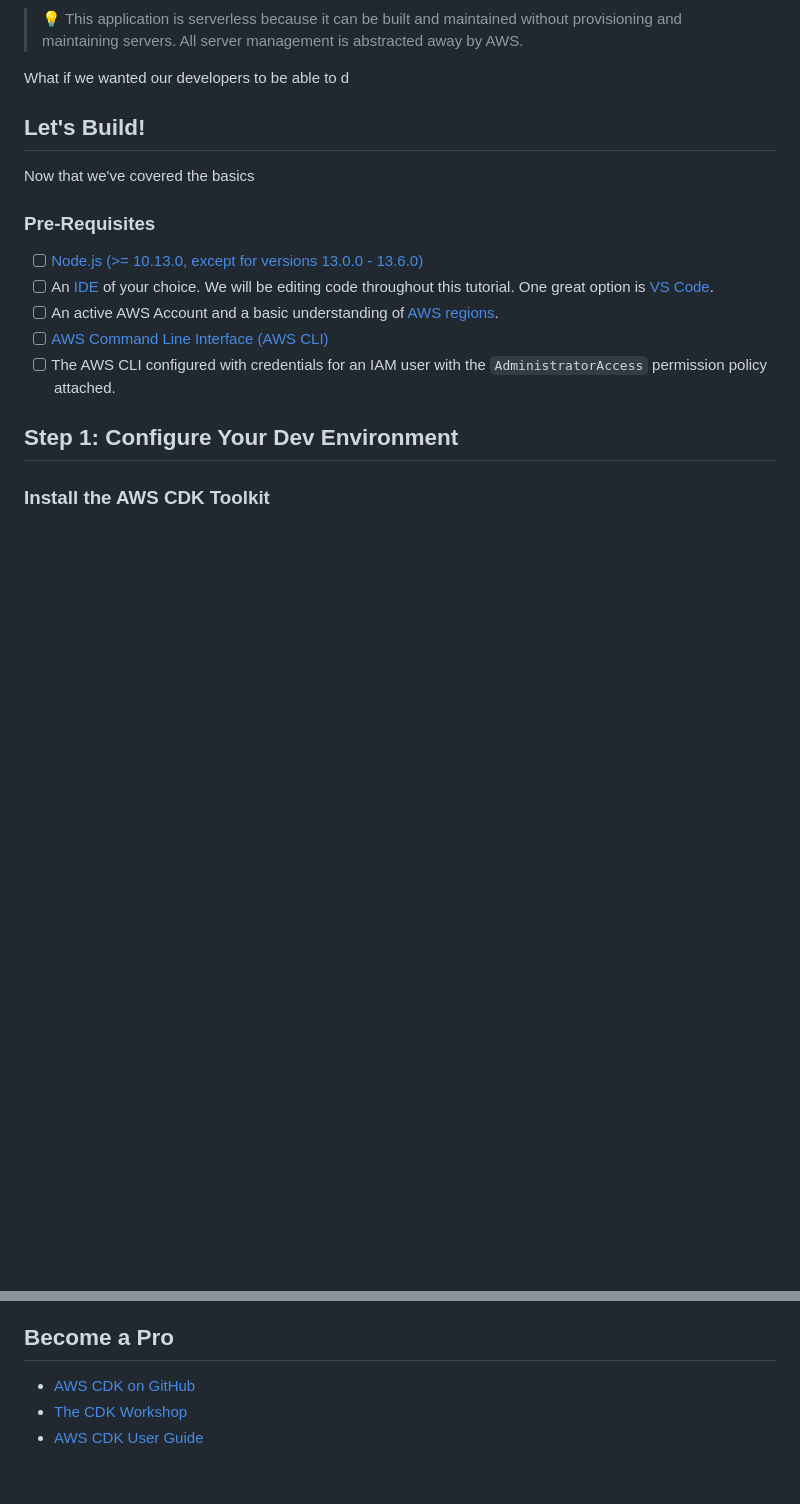
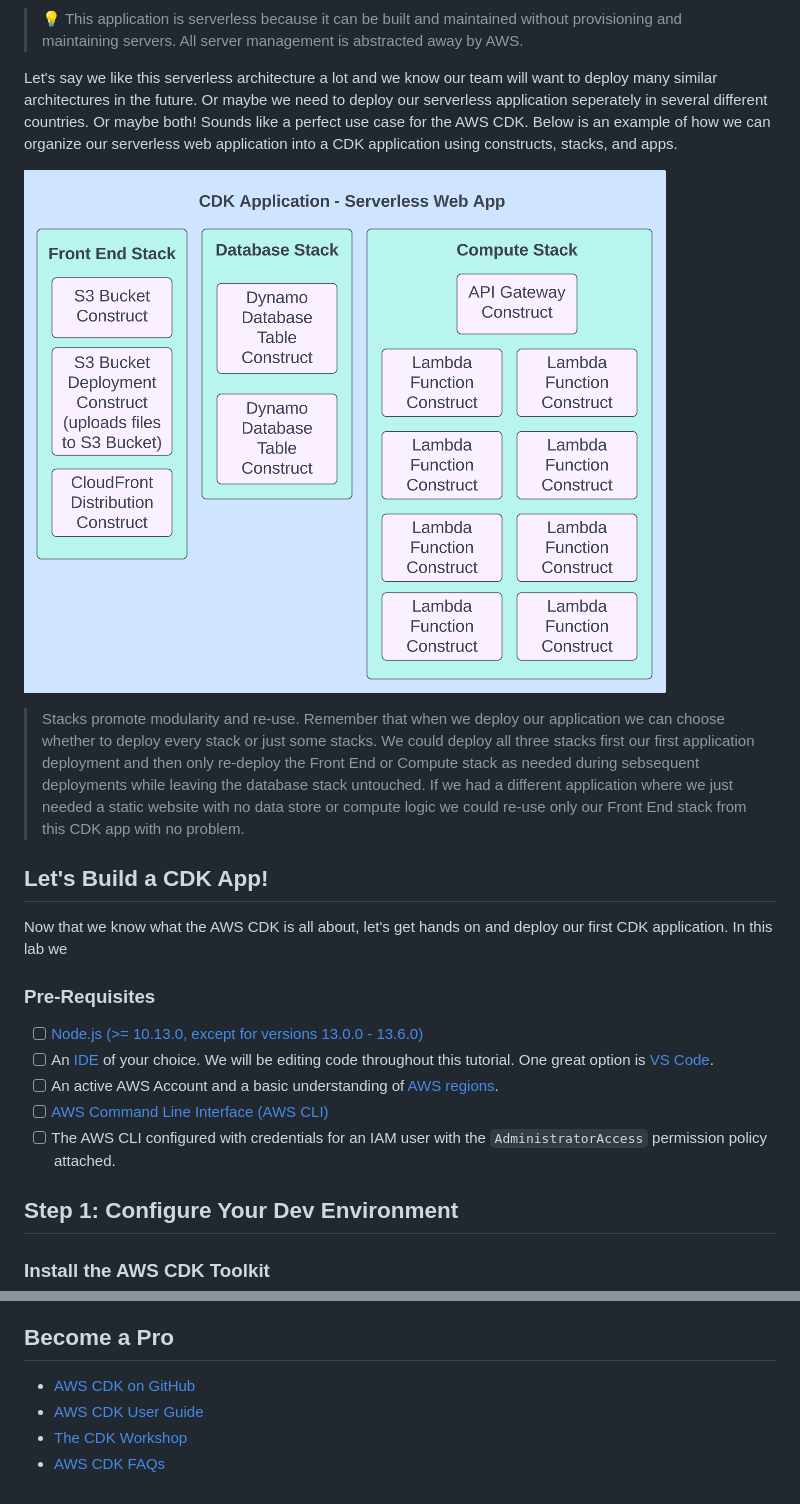
Before and after one commit to Tara-Cloud/aws-cdk-tutorial, a Markdown page: README.md, 2 parts joined by grey strips. Rendered like a GitHub page; pictures changed too: readme-assets/cdk_application_serverless_web_app_diagram.png (added); blank space fills up the shorter version.

Commit message:
add cdk serverless app example diagram

```diff
--- a/README.md
+++ b/README.md
@@ -44,11 +46,14 @@ Now that we've got the basic terminology down, consider what this architecture c
 
 > :bulb: This application is serverless because it can be built and maintained without provisioning and maintaining servers.  All server management is abstracted away by AWS.
 
-What if we wanted our developers to be able to d
+Let's say we like this serverless architecture a lot and we know our team will want to deploy many similar architectures in the future.  Or maybe we need to deploy our serverless application seperately in several different countries.  Or maybe both!  Sounds like a perfect use case for the AWS CDK.  Below is an example of how we can organize our serverless web application into a CDK application using constructs, stacks, and apps.
 
-## Let's Build!
+![img](readme-assets/cdk_application_serverless_web_app_diagram.png)
+> Stacks promote modularity and re-use.  Remember that when we deploy our application we can choose whether to deploy every stack or just some stacks.  We could deploy all three stacks first our first application deployment and then only re-deploy the Front End or Compute stack as needed during sebsequent deployments while leaving the database stack untouched.  If we had a different application where we just needed a static website with no data store or compute logic we could re-use only our Front End stack from this CDK app with no problem.
 
-Now that we've covered the basics
+## Let's Build a CDK App!
+
+Now that we know what the AWS CDK is all about, let's get hands on and deploy our first CDK application.  In this lab we
 
 ### Pre-Requisites
 - [ ] [Node.js (>= 10.13.0, except for versions 13.0.0 - 13.6.0)](https://nodejs.org/en)
@@ -190,5 +195,6 @@ Our s3 website is looking great so far.
 
 ## Become a Pro
 - [AWS CDK on GitHub](https://github.com/aws/aws-cdk)
+- [AWS CDK User Guide](https://docs.aws.amazon.com/CDK/latest/userguide)
 - [The CDK Workshop](https://cdkworkshop.com/)
-- [AWS CDK User Guide](https://docs.aws.amazon.com/CDK/latest/userguide)
+- [AWS CDK FAQs](https://aws.amazon.com/cdk/faqs/)
```
Also changed, not shown: other parts of README.md (+6 -4 lines).
